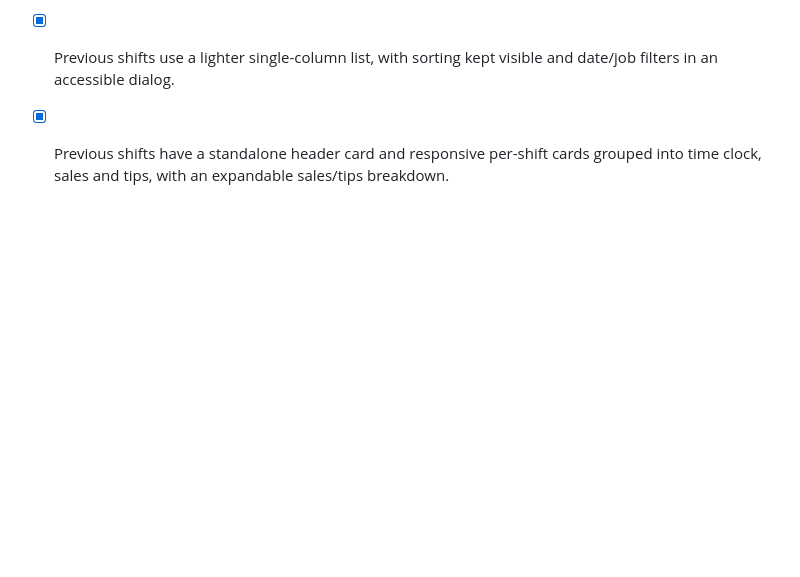
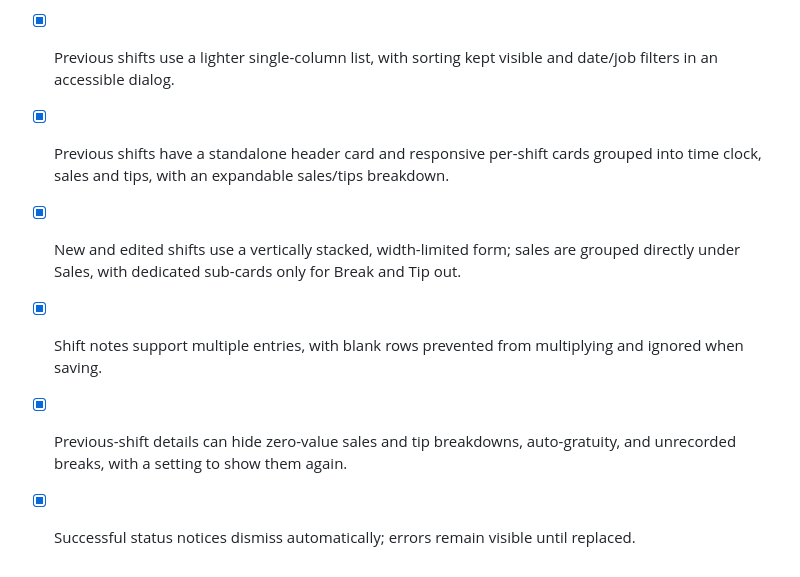
Before and after one commit to AKGriffin/shift_ledger, a Markdown page: ROADMAP.md, the part around the change. GitHub-like rendering; blank space fills up the shorter version.

Commit message:
Document recent form and history refinements
Co-authored-by: Copilot <223556219+Copilot@users.noreply.github.com>

```diff
--- a/ROADMAP.md
+++ b/ROADMAP.md
@@ -55,3 +55,7 @@ This is a lightweight view of where Shift Ledger is headed, not a promise or a r
 - [x] Auto-gratuity is stored separately from other tips, included in net tip totals, and carried through edits, double reports, CSV, backups, and records created before the field existed.
 - [x] Previous shifts use a lighter single-column list, with sorting kept visible and date/job filters in an accessible dialog.
 - [x] Previous shifts have a standalone header card and responsive per-shift cards grouped into time clock, sales and tips, with an expandable sales/tips breakdown.
+- [x] New and edited shifts use a vertically stacked, width-limited form; sales are grouped directly under Sales, with dedicated sub-cards only for Break and Tip out.
+- [x] Shift notes support multiple entries, with blank rows prevented from multiplying and ignored when saving.
+- [x] Previous-shift details can hide zero-value sales and tip breakdowns, auto-gratuity, and unrecorded breaks, with a setting to show them again.
+- [x] Successful status notices dismiss automatically; errors remain visible until replaced.
```
Also changed, not shown: README.md (+2 -2 lines).
